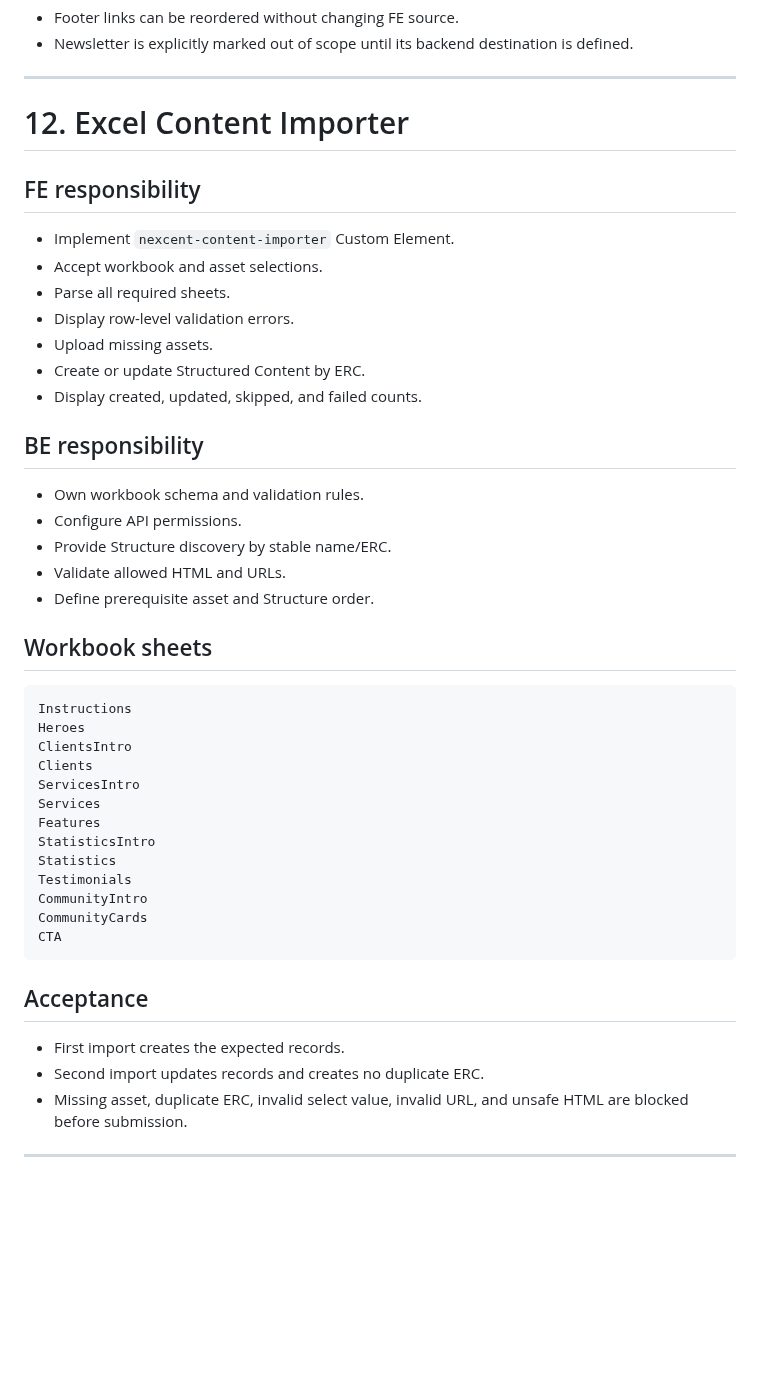
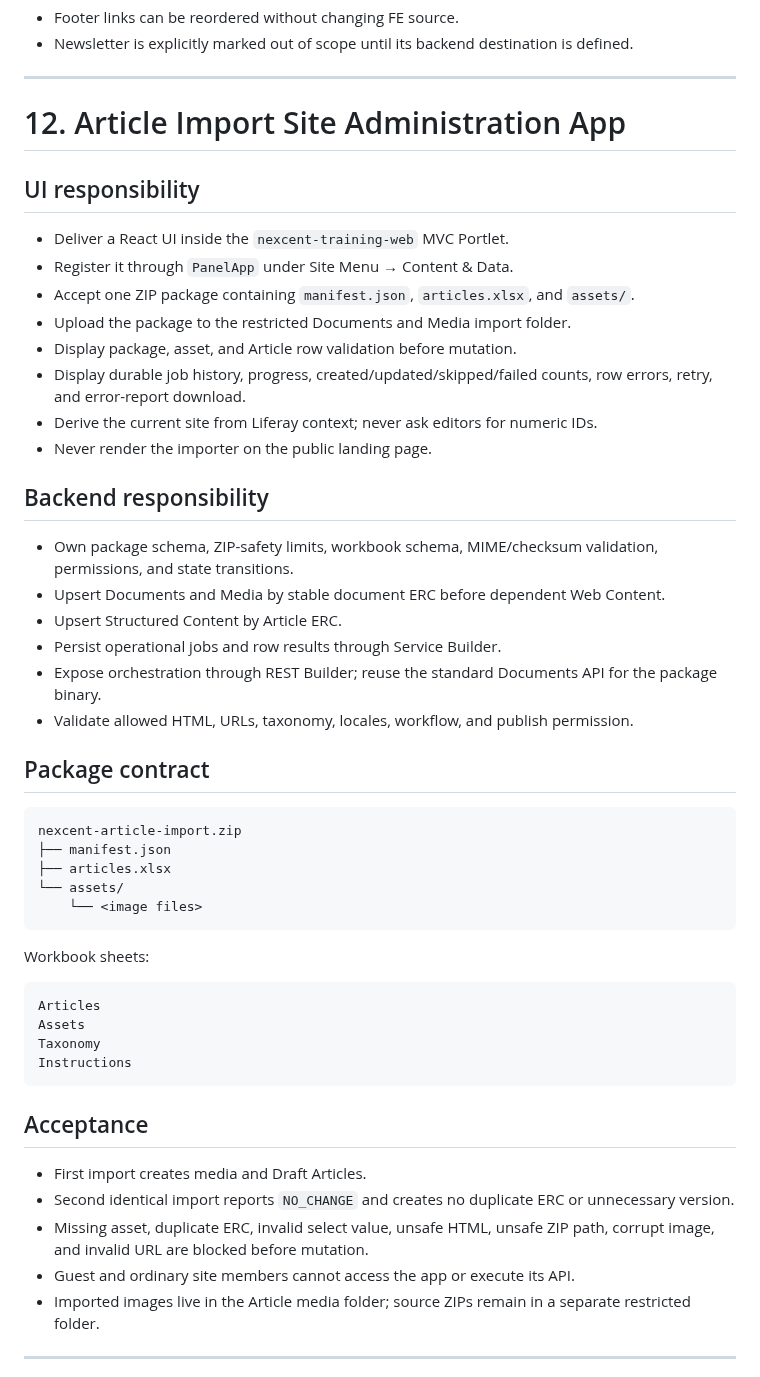
Before and after one commit to hungtvb/liferay-mini, a Markdown page: docs/contracts/component-contracts.md, the part around the change. GitHub-like rendering; blank space fills up the shorter version.

Commit message:
docs(contract): replace public importer with Site Admin App

````diff
--- a/docs/contracts/component-contracts.md
+++ b/docs/contracts/component-contracts.md
@@ -770,49 +770,54 @@ Master Page/Fragment + Navigation Menus + Site Settings
 
 ---
 
-# 12. Excel Content Importer
+# 12. Article Import Site Administration App
 
-## FE responsibility
+## UI responsibility
 
-- Implement `nexcent-content-importer` Custom Element.
-- Accept workbook and asset selections.
-- Parse all required sheets.
-- Display row-level validation errors.
-- Upload missing assets.
-- Create or update Structured Content by ERC.
-- Display created, updated, skipped, and failed counts.
+- Deliver a React UI inside the `nexcent-training-web` MVC Portlet.
+- Register it through `PanelApp` under Site Menu → Content & Data.
+- Accept one ZIP package containing `manifest.json`, `articles.xlsx`, and `assets/`.
+- Upload the package to the restricted Documents and Media import folder.
+- Display package, asset, and Article row validation before mutation.
+- Display durable job history, progress, created/updated/skipped/failed counts, row errors, retry, and error-report download.
+- Derive the current site from Liferay context; never ask editors for numeric IDs.
+- Never render the importer on the public landing page.
 
-## BE responsibility
+## Backend responsibility
 
-- Own workbook schema and validation rules.
-- Configure API permissions.
-- Provide Structure discovery by stable name/ERC.
-- Validate allowed HTML and URLs.
-- Define prerequisite asset and Structure order.
+- Own package schema, ZIP-safety limits, workbook schema, MIME/checksum validation, permissions, and state transitions.
+- Upsert Documents and Media by stable document ERC before dependent Web Content.
+- Upsert Structured Content by Article ERC.
+- Persist operational jobs and row results through Service Builder.
+- Expose orchestration through REST Builder; reuse the standard Documents API for the package binary.
+- Validate allowed HTML, URLs, taxonomy, locales, workflow, and publish permission.
 
-## Workbook sheets
+## Package contract
 
 ```text
+nexcent-article-import.zip
+├── manifest.json
+├── articles.xlsx
+└── assets/
+    └── <image files>
+```
+
+Workbook sheets:
+
+```text
+Articles
+Assets
+Taxonomy
 Instructions
-Heroes
-ClientsIntro
-Clients
-ServicesIntro
-Services
-Features
-StatisticsIntro
-Statistics
-Testimonials
-CommunityIntro
-CommunityCards
-CTA
 ```
 
 ## Acceptance
 
-- First import creates the expected records.
-- Second import updates records and creates no duplicate ERC.
-- Missing asset, duplicate ERC, invalid select value, invalid URL, and unsafe HTML are blocked before submission.
+- First import creates media and Draft Articles.
+- Second identical import reports `NO_CHANGE` and creates no duplicate ERC or unnecessary version.
+- Missing asset, duplicate ERC, invalid select value, unsafe HTML, unsafe ZIP path, corrupt image, and invalid URL are blocked before mutation.
+- Guest and ordinary site members cannot access the app or execute its API.
+- Imported images live in the Article media folder; source ZIPs remain in a separate restricted folder.
 
 ---
 
````
